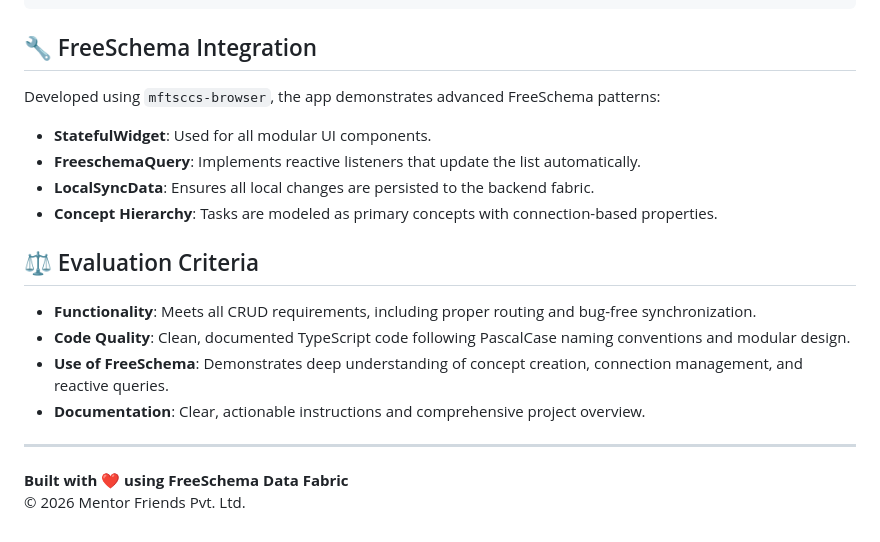
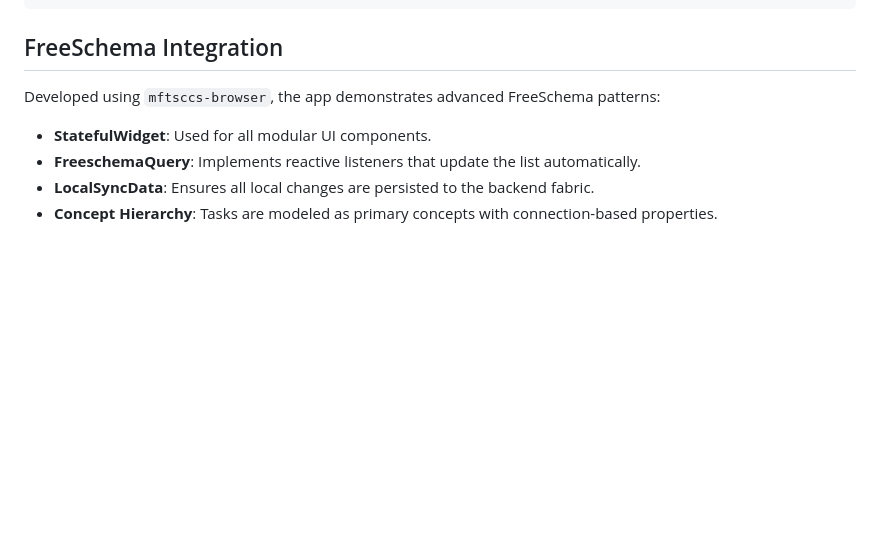
Before and after one commit to ManojBelbase/todo-list-app-freeschema, a Markdown page: README.md, the part around one of its changes. Rendered like a GitHub page; blank space fills up the shorter version.

Commit message:
refactor: readme updated

````diff
--- a/README.md
+++ b/README.md
@@ -79,7 +77,7 @@ src/
 └── index.html                          # HTML entry point
 ```
 
-## 🔧 FreeSchema Integration
+## FreeSchema Integration
 
 Developed using `mftsccs-browser`, the app demonstrates advanced FreeSchema patterns:
 
@@ -87,15 +85,3 @@ Developed using `mftsccs-browser`, the app demonstrates advanced FreeSchema patt
 - **FreeschemaQuery**: Implements reactive listeners that update the list automatically.
 - **LocalSyncData**: Ensures all local changes are persisted to the backend fabric.
 - **Concept Hierarchy**: Tasks are modeled as primary concepts with connection-based properties.
-
-## ⚖️ Evaluation Criteria
-
-- **Functionality**: Meets all CRUD requirements, including proper routing and bug-free synchronization.
-- **Code Quality**: Clean, documented TypeScript code following PascalCase naming conventions and modular design.
-- **Use of FreeSchema**: Demonstrates deep understanding of concept creation, connection management, and reactive queries.
-- **Documentation**: Clear, actionable instructions and comprehensive project overview.
-
----
-
-**Built with ❤️ using FreeSchema Data Fabric**
-© 2026 Mentor Friends Pvt. Ltd.
````
Also changed, not shown: other parts of README.md (+16 -18 lines).
